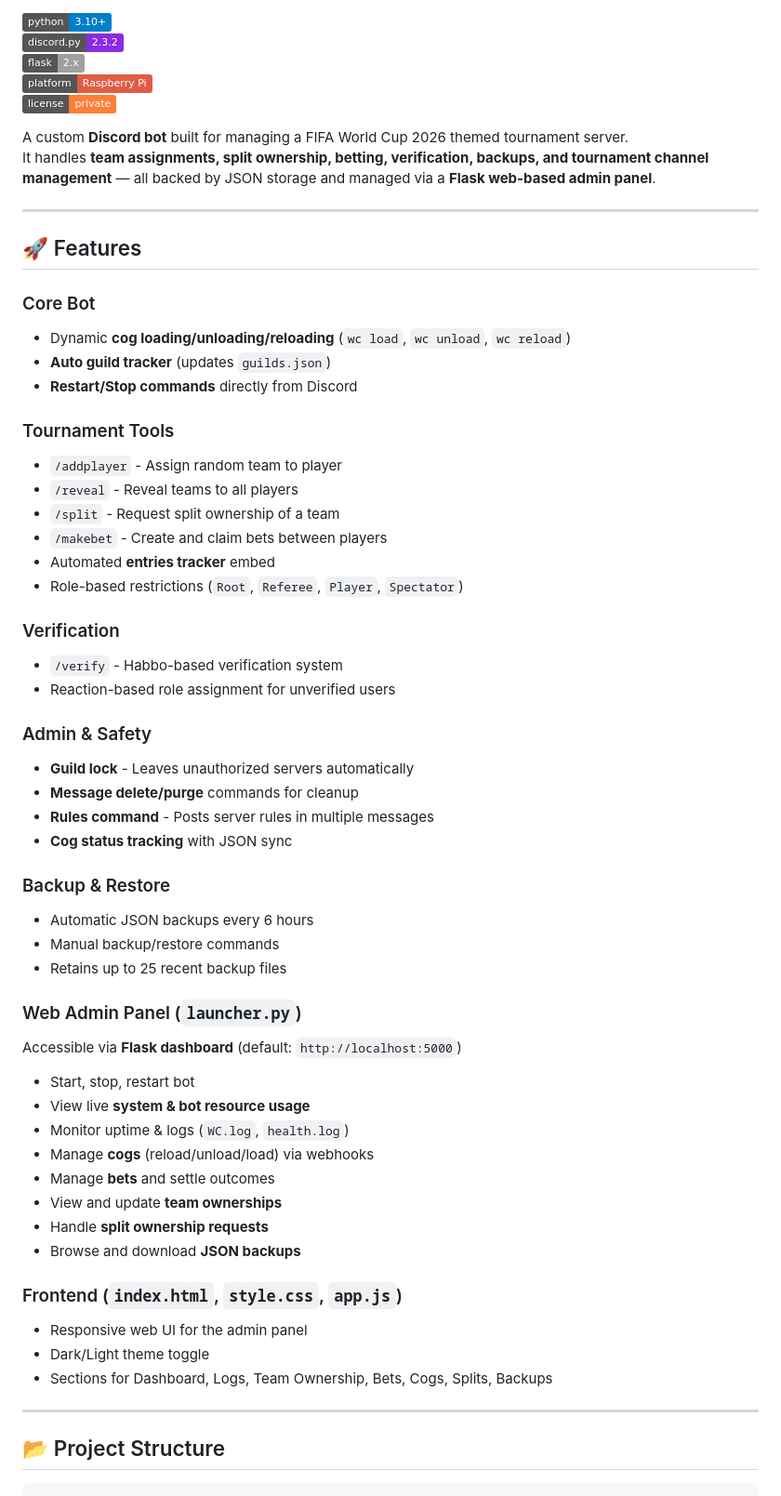
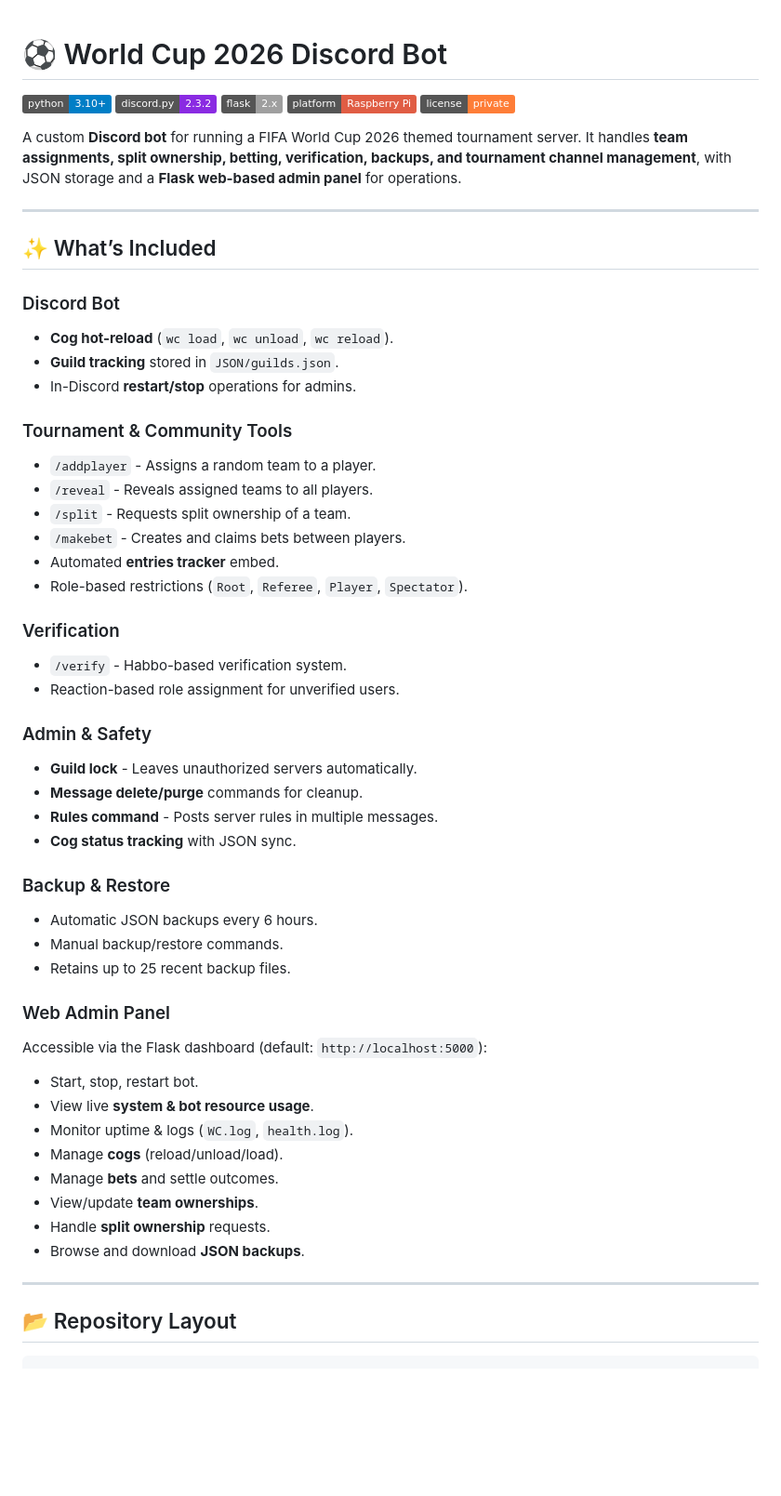
Before and after one commit to NoCoder4you/WorldCupDiscBot, a Markdown page: README.md, the part around one of its changes. Shown at 93% size. Drawn GitHub-style; badges without logos; blank space fills up the shorter version.

Commit message:
Update README with refreshed overview

````diff
--- a/README.md
+++ b/README.md
@@ -6,60 +6,54 @@
 [![Platform](https://img.shields.io/badge/platform-Raspberry%20Pi-red.svg)](https://www.raspberrypi.com/)
 [![License](https://img.shields.io/badge/license-private-orange.svg)](#)
 
-A custom **Discord bot** built for managing a FIFA World Cup 2026 themed tournament server.
-It handles **team assignments, split ownership, betting, verification, backups, and tournament channel management** — all backed by JSON storage and managed via a **Flask web-based admin panel**.
+A custom **Discord bot** for running a FIFA World Cup 2026 themed tournament server. It handles **team assignments, split ownership, betting, verification, backups, and tournament channel management**, with JSON storage and a **Flask web-based admin panel** for operations.
 
 ---
 
-## 🚀 Features
+## ✨ What’s Included
 
-### Core Bot
-- Dynamic **cog loading/unloading/reloading** (`wc load`, `wc unload`, `wc reload`)
-- **Auto guild tracker** (updates `guilds.json`)
-- **Restart/Stop commands** directly from Discord
+### Discord Bot
+- **Cog hot-reload** (`wc load`, `wc unload`, `wc reload`).
+- **Guild tracking** stored in `JSON/guilds.json`.
+- In-Discord **restart/stop** operations for admins.
 
-### Tournament Tools
-- `/addplayer` - Assign random team to player
-- `/reveal` - Reveal teams to all players
-- `/split` - Request split ownership of a team
-- `/makebet` - Create and claim bets between players
-- Automated **entries tracker** embed
-- Role-based restrictions (`Root`, `Referee`, `Player`, `Spectator`)
+### Tournament & Community Tools
+- `/addplayer` - Assigns a random team to a player.
+- `/reveal` - Reveals assigned teams to all players.
+- `/split` - Requests split ownership of a team.
+- `/makebet` - Creates and claims bets between players.
+- Automated **entries tracker** embed.
+- Role-based restrictions (`Root`, `Referee`, `Player`, `Spectator`).
 
 ### Verification
-- `/verify` - Habbo-based verification system
-- Reaction-based role assignment for unverified users
+- `/verify` - Habbo-based verification system.
+- Reaction-based role assignment for unverified users.
 
 ### Admin & Safety
-- **Guild lock** - Leaves unauthorized servers automatically
-- **Message delete/purge** commands for cleanup
-- **Rules command** - Posts server rules in multiple messages
-- **Cog status tracking** with JSON sync
+- **Guild lock** - Leaves unauthorized servers automatically.
+- **Message delete/purge** commands for cleanup.
+- **Rules command** - Posts server rules in multiple messages.
+- **Cog status tracking** with JSON sync.
 
 ### Backup & Restore
-- Automatic JSON backups every 6 hours
-- Manual backup/restore commands
-- Retains up to 25 recent backup files
+- Automatic JSON backups every 6 hours.
+- Manual backup/restore commands.
+- Retains up to 25 recent backup files.
 
-### Web Admin Panel (`launcher.py`)
-Accessible via **Flask dashboard** (default: `http://localhost:5000`)
-- Start, stop, restart bot
-- View live **system & bot resource usage**
-- Monitor uptime & logs (`WC.log`, `health.log`)
-- Manage **cogs** (reload/unload/load) via webhooks
-- Manage **bets** and settle outcomes
-- View and update **team ownerships**
-- Handle **split ownership requests**
-- Browse and download **JSON backups**
-
-### Frontend (`index.html`, `style.css`, `app.js`)
-- Responsive web UI for the admin panel
-- Dark/Light theme toggle
-- Sections for Dashboard, Logs, Team Ownership, Bets, Cogs, Splits, Backups
+### Web Admin Panel
+Accessible via the Flask dashboard (default: `http://localhost:5000`):
+- Start, stop, restart bot.
+- View live **system & bot resource usage**.
+- Monitor uptime & logs (`WC.log`, `health.log`).
+- Manage **cogs** (reload/unload/load).
+- Manage **bets** and settle outcomes.
+- View/update **team ownerships**.
+- Handle **split ownership** requests.
+- Browse and download **JSON backups**.
 
 ---
 
-## 📂 Project Structure
+## 📂 Repository Layout
 
 ```
 WorldCupDiscBot/
````
Also changed, not shown: other parts of README.md (+32 -39 lines).
